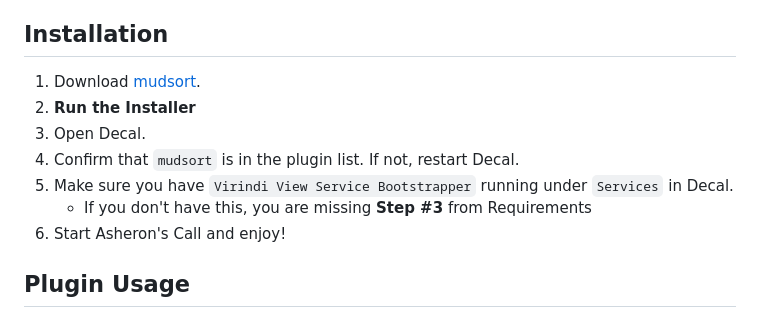
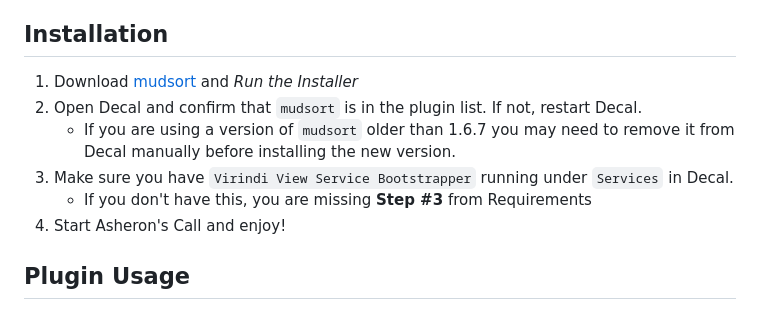
Before and after one commit to mudzereli/mudsort, a Markdown page: readme.md, the part around the change. GitHub-like rendering.

```diff
--- a/readme.md
+++ b/readme.md
@@ -23,13 +23,12 @@ Mudsort is a VERY powerful sorting plugin for Decal. Some example uses:
 
 ## Installation
 
-1. Download [mudsort](github.com/mudzereli/mudsort/releases/latest).
-2. **Run the Installer**
-3. Open Decal.
-4. Confirm that `mudsort` is in the plugin list. If not, restart Decal.
-5. Make sure you have `Virindi View Service Bootstrapper` running under `Services` in Decal.
+1. Download [mudsort](github.com/mudzereli/mudsort/releases/latest) and *Run the Installer*
+2. Open Decal and confirm that `mudsort` is in the plugin list. If not, restart Decal.
+   - If you are using a version of `mudsort` older than 1.6.7 you may need to remove it from Decal manually before installing the new version.
+3. Make sure you have `Virindi View Service Bootstrapper` running under `Services` in Decal.
    - If you don't have this, you are missing **Step #3** from Requirements
-6. Start Asheron's Call and enjoy!
+4. Start Asheron's Call and enjoy!
 
 ## Plugin Usage
 
```
